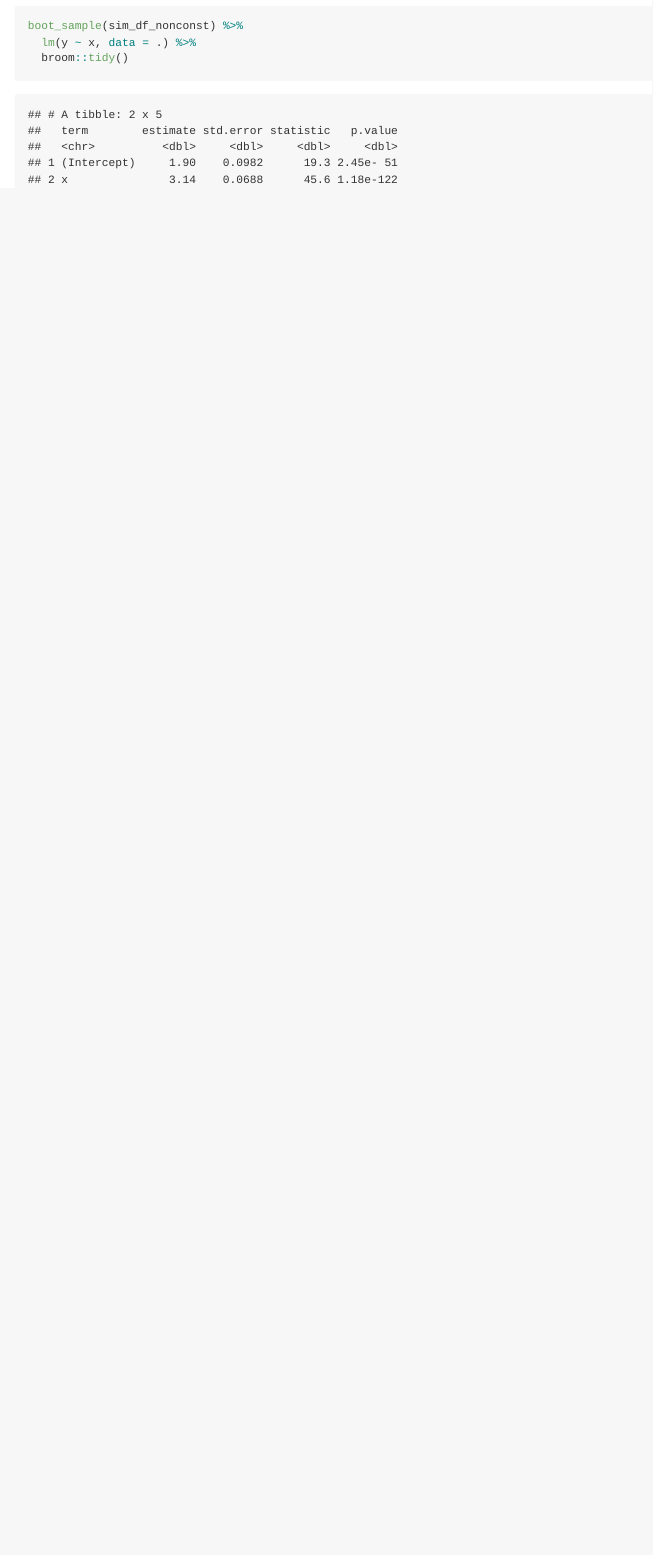
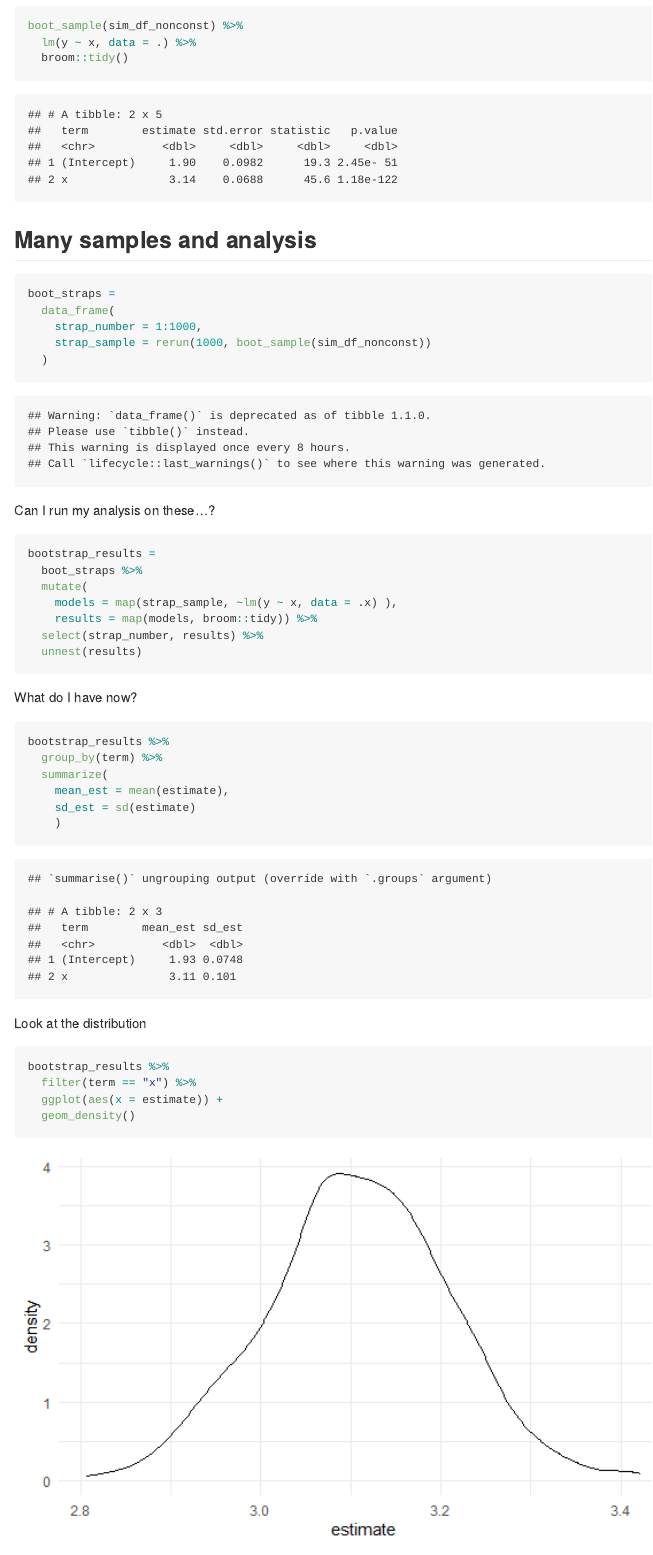
Before and after one commit to Caution6/linear_models, an R Markdown document (bootstrapping.Rmd): the page in a window 1100 px wide, from 3270 px down. The pictures show the output file bootstrapping.md that the author committed with the source, drawn offline in the style of GitHub.

Commit message:
bootstrapped and analyzed results

````diff
--- a/bootstrapping.Rmd
+++ b/bootstrapping.Rmd
@@ -89,3 +89,44 @@ boot_sample(sim_df_nonconst) %>%
   lm(y ~ x, data = .) %>%
   broom::tidy()
 ```
+
+## Many samples and analysis
+
+```{r}
+boot_straps =
+  data_frame(
+    strap_number = 1:1000,
+    strap_sample = rerun(1000, boot_sample(sim_df_nonconst))
+  )
+```
+
+Can I run my analysis on these...?
+
+```{r}
+bootstrap_results =
+  boot_straps %>%
+  mutate(
+    models = map(strap_sample, ~lm(y ~ x, data = .x) ),
+    results = map(models, broom::tidy)) %>%
+  select(strap_number, results) %>%
+  unnest(results)
+```
+
+What do I have now?
+
+```{r}
+bootstrap_results %>%
+  group_by(term) %>%
+  summarize(
+    mean_est = mean(estimate),
+    sd_est = sd(estimate)
+    )
+```
+
+Look at the distribution
+
+```{r}
+bootstrap_results %>%
+  filter(term == "x") %>%
+  ggplot(aes(x = estimate)) +
+  geom_density()
````
Also changed, not shown: bootstrapping.md, bootstrapping_files/figure-gfm/unnamed-chunk-10-1.png (added), bootstrapping.Rmd (30 more changed lines).
